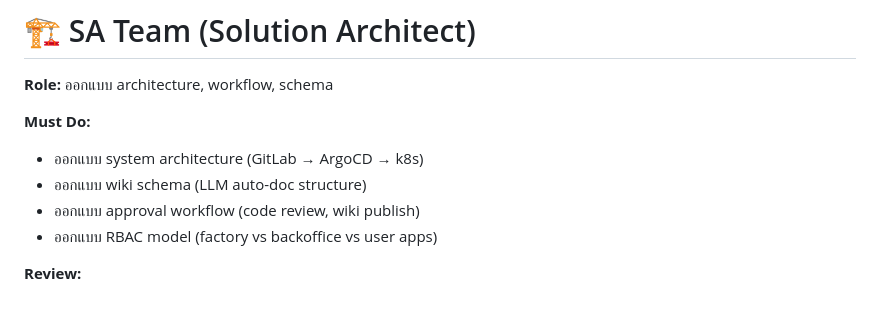
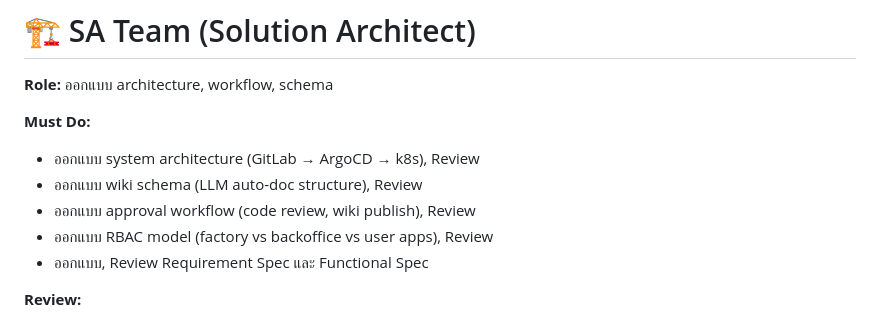
Before and after one commit to pbseiya/ai-powered-internal-developer-framework, a Markdown page: slides/it-internal-meeting.md, the part around the change. GitHub-like rendering.

Commit message:
SA Team slide: เพิ่ม Review ใน Must Do ตาม annotation

```diff
--- a/slides/it-internal-meeting.md
+++ b/slides/it-internal-meeting.md
@@ -419,10 +419,11 @@ style: |
 **Role:** ออกแบบ architecture, workflow, schema
 
 **Must Do:**
-- ออกแบบ system architecture (GitLab → ArgoCD → k8s)
-- ออกแบบ wiki schema (LLM auto-doc structure)
-- ออกแบบ approval workflow (code review, wiki publish)
-- ออกแบบ RBAC model (factory vs backoffice vs user apps)
+- ออกแบบ system architecture (GitLab → ArgoCD → k8s), Review
+- ออกแบบ wiki schema (LLM auto-doc structure), Review
+- ออกแบบ approval workflow (code review, wiki publish), Review
+- ออกแบบ RBAC model (factory vs backoffice vs user apps), Review
+- ออกแบบ, Review Requirement Spec และ Functional Spec
 
 **Review:**
 - ✅ Review Requirement Spec
```
